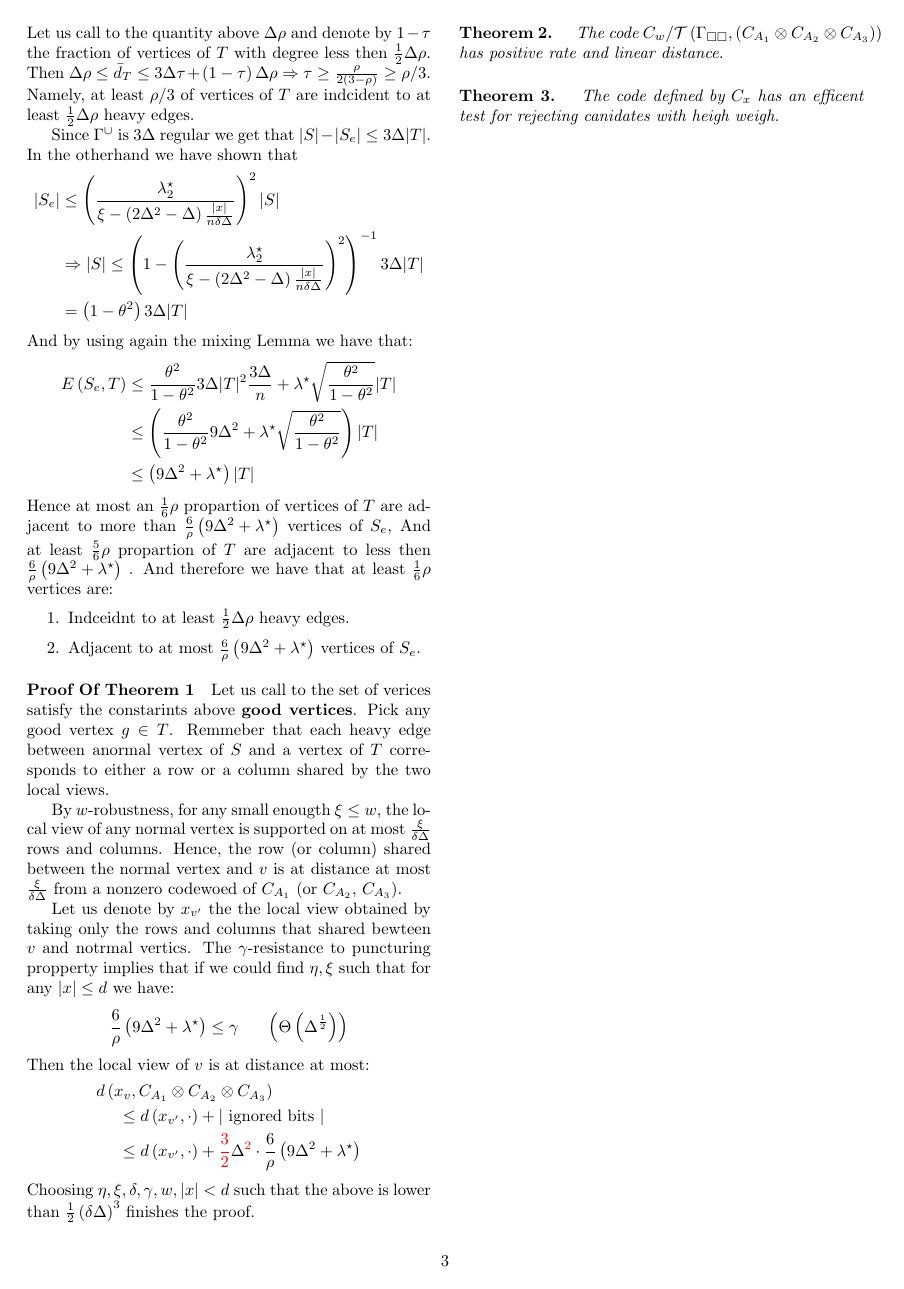
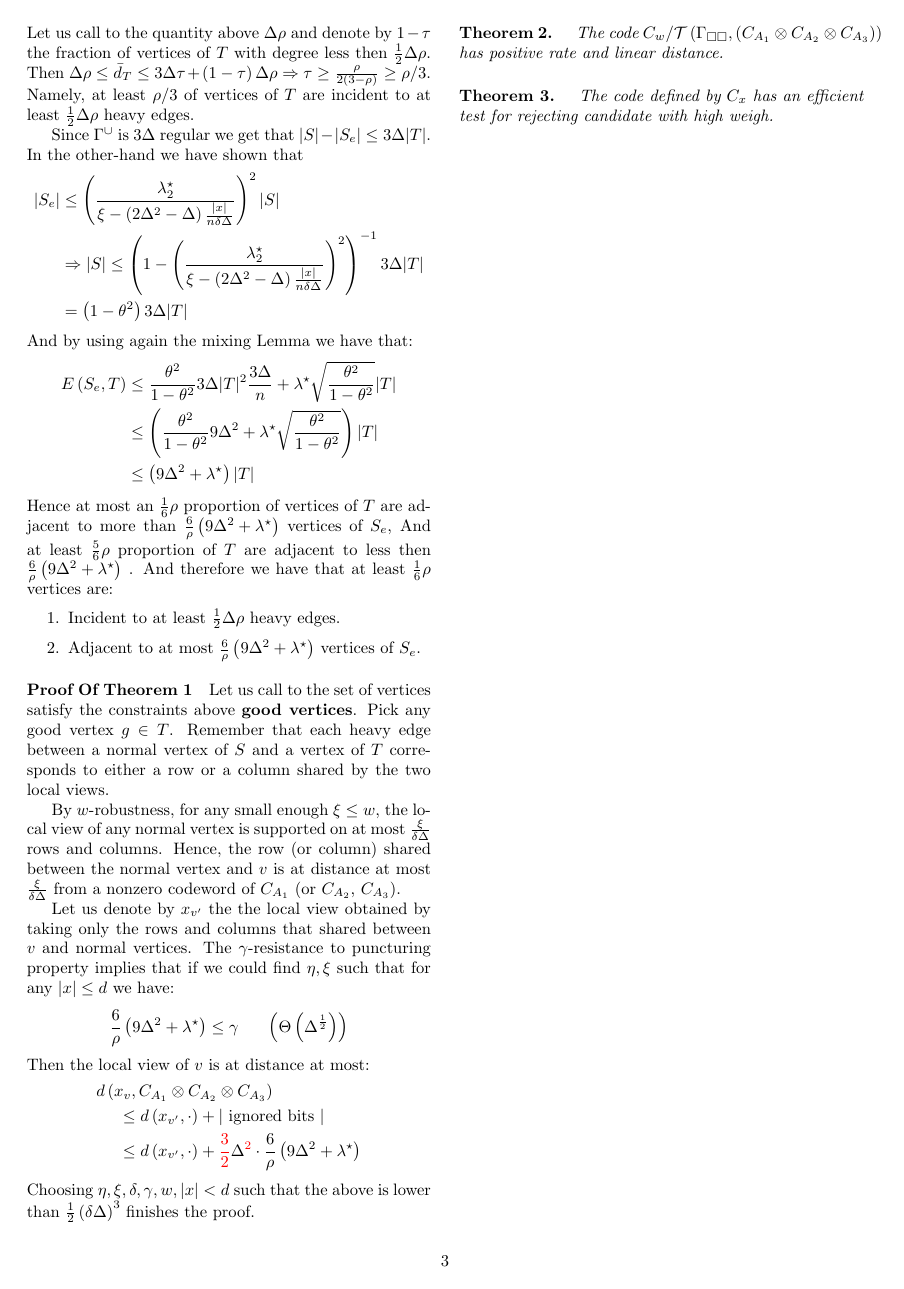
Before and after one commit to dudupo/Academic, a LaTeX document (projects/NLTES_project/ltc.tex): page 3 of 3. Compiled offline with pdfLaTeX.

Commit message:
compiling -Tue Sep  6 10:30:53 AM IDT 2022

```diff
--- a/projects/NLTES_project/ltc.tex
+++ b/projects/NLTES_project/ltc.tex
@@ -241,9 +241,9 @@
     \end{equation*}
     Let us call to the quantity above $\Delta\rho$ and denote by $1 - \tau$ the fraction of vertices of $ T $ with degree less then $\frac{1}{2}\Delta\rho$.
  Then $ \Delta\rho \le \bar{d}_{T} \le 3\Delta\tau + \left( 1 - \tau \right) \Delta\rho  $
- $ \Rightarrow \tau \ge \frac{\rho}{2\left( 3 - \rho \right)}\ge \rho/3 $. Namely, at least $\rho/3$ of vertices of $T$ are indcident to at least $\frac{1}{2}\Delta\rho$ heavy edges.
+ $ \Rightarrow \tau \ge \frac{\rho}{2\left( 3 - \rho \right)}\ge \rho/3 $. Namely, at least $\rho/3$ of vertices of $T$ are incident to at least $\frac{1}{2}\Delta\rho$ heavy edges.
 
- Since $\Gu$ is $3\Delta$ regular we get that $|S| - |S_{e}| \le 3\Delta |T| $. In the otherhand we have shown that
+ Since $\Gu$ is $3\Delta$ regular we get that $|S| - |S_{e}| \le 3\Delta |T| $. In the other-hand we have shown that
  \begin{equation*}
    \begin{split}
      |S_{e}| & \le \left(\frac{\lambda^{\star}_{2}}{\xi - \left(2\Delta^{2} - \Delta  \right)\frac{|x|}{n \delta\Delta}}\right)^{2}|S| \\ &
@@ -259,21 +259,21 @@
      & \le \left(9\Delta^{2} + \lambda^{\star} \right) |T|
   \end{split}
  \end{equation*}
- Hence at most an $\frac{1}{6}\rho $ propartion of vertices of $T$ are adjacent to more than $\frac{6}{\rho} \left( 9\Delta^{2} + \lambda^{\star}  \right) $ vertices of $S_{e}$, And at least $\frac{5}{6}\rho$ propartion of $T$ are adjacent to less then $\frac{6}{\rho} \left( 9\Delta^{2} + \lambda^{\star}  \right) $ .
+ Hence at most an $\frac{1}{6}\rho $ proportion of vertices of $T$ are adjacent to more than $\frac{6}{\rho} \left( 9\Delta^{2} + \lambda^{\star}  \right) $ vertices of $S_{e}$, And at least $\frac{5}{6}\rho$ proportion of $T$ are adjacent to less then $\frac{6}{\rho} \left( 9\Delta^{2} + \lambda^{\star}  \right) $ .
  And therefore we have that at least $\frac{1}{6}\rho$ vertices are:
  \begin{enumerate}
-   \item Indceidnt to at least $\frac{1}{2}\Delta\rho$ heavy edges.
+   \item Incident to at least $\frac{1}{2}\Delta\rho$ heavy edges.
    \item Adjacent to at most $ \frac{6}{\rho} \left( 9\Delta^{2} + \lambda^{\star}  \right)$ vertices of $S_{e}$.
  \end{enumerate}
- \paragraph{Proof Of Theorem 1} Let us call to the set of verices satisfy the constarints above \textbf{good vertices}. Pick any good vertex $g \in T$.
- Remmeber that each heavy edge between anormal vertex of $S$ and a vertex of $T$ corresponds to either a row or a column shared by the two local views.
+ \paragraph{Proof Of Theorem 1} Let us call to the set of vertices satisfy the constraints above \textbf{good vertices}. Pick any good vertex $g \in T$.
+ Remember that each heavy edge between a normal vertex of $S$ and a vertex of $T$ corresponds to either a row or a column shared by the two local views.
 
 
- By $w$-robustness, for any small enougth $\xi \le w $, the local view of any normal vertex is supported on at most $\frac{\xi}{\delta\Delta}$ rows and columns.
- Hence, the row (or column) shared between the normal vertex and $v$ is at distance at most $\frac{\xi}{\delta\Delta}$ from a nonzero codewoed of $\Aa$ (or $\Ab$, $\Ac$).
+ By $w$-robustness, for any small enough $\xi \le w $, the local view of any normal vertex is supported on at most $\frac{\xi}{\delta\Delta}$ rows and columns.
+ Hence, the row (or column) shared between the normal vertex and $v$ is at distance at most $\frac{\xi}{\delta\Delta}$ from a nonzero codeword of $\Aa$ (or $\Ab$, $\Ac$).
 
 
- Let us denote by $x_{v^{\prime}}$ the the local view obtained by taking only the rows and columns that shared bewteen $v$ and notrmal vertics. The $\gamma$-resistance to puncturing propperty implies that if we could find $ \eta, \xi  $ such that for any $ |x| \le d $ we have:
+ Let us denote by $x_{v^{\prime}}$ the the local view obtained by taking only the rows and columns that shared between $v$ and normal vertices. The $\gamma$-resistance to puncturing property implies that if we could find $ \eta, \xi  $ such that for any $ |x| \le d $ we have:
  \begin{equation*}
    \begin{split}
      &  \frac{6}{\rho} \left( 9\Delta^{2} + \lambda^{\star}  \right) \le \gamma \ \ \ \ \ \left( \Theta\left(  \Delta^{\frac{1}{2}} \right) \right)
@@ -289,7 +289,7 @@
  \end{equation*}
  Choosing $ \eta, \xi, \delta, \gamma, w, |x| < d $ such that the above is lower than $\frac{1}{2}\left( \delta\Delta \right)^{3}$ finishes the proof.
  \paragraph{Theorem 2.} \textit{ The code $C_{w} / \mathcal{T}\left( \Gamma_{\square \square}, \left(  C_{A_1} \otimes C_{A_2} \otimes C_{A_3} \right)  \right)  $ has positive rate and linear distance.}
- \paragraph{Theorem 3.} \textit{ The code defined by $C_{x}$ has an efficent test for rejecting canidates with heigh weigh. }
+ \paragraph{Theorem 3.} \textit{ The code defined by $C_{x}$ has an efficient test for rejecting candidate with high weigh. }
 \end{multicols*}
   % \printbibliography
 \end{document}
```
Also changed, not shown: projects/pdfs/ltc.pdf, projects/NLTES_project/ltc.tex (6 more changed lines).
